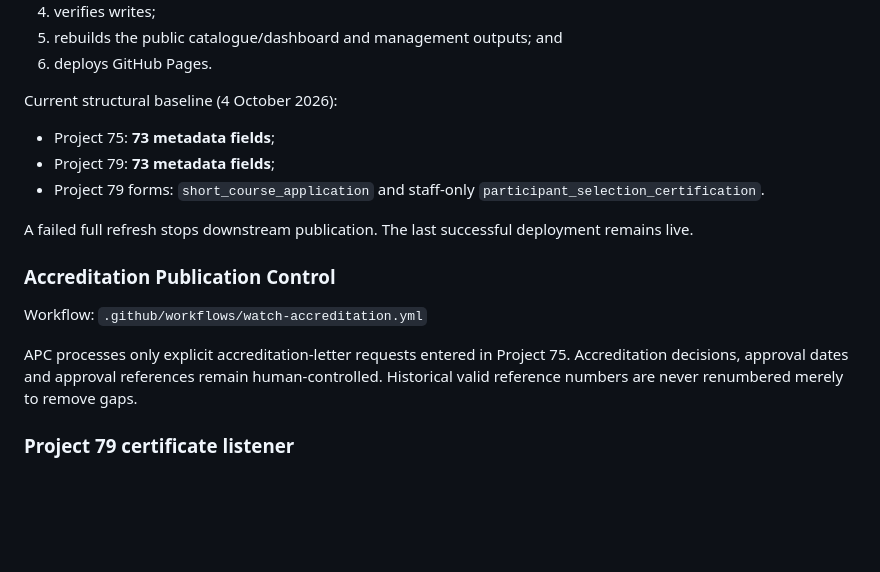
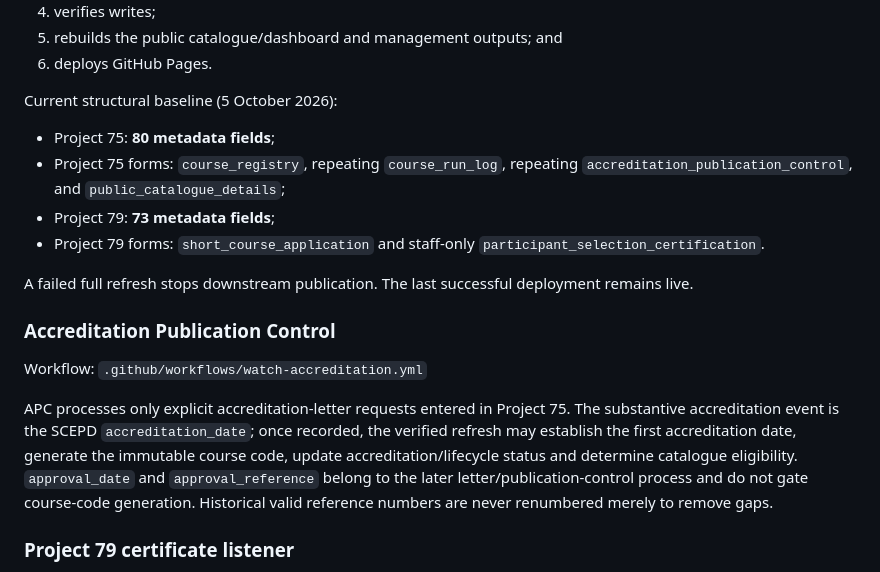
Before and after one commit to muhas-dcepd/muhas-dcepd.github.io, a Markdown page: README.md, the part around the change. Drawn GitHub-style; blank space fills up the shorter version.

Commit message:
Document SCEPD accreditation as course-code trigger

```diff
--- a/README.md
+++ b/README.md
@@ -33,9 +33,10 @@ The scheduled/manual full refresh:
 5. rebuilds the public catalogue/dashboard and management outputs; and
 6. deploys GitHub Pages.
 
-Current structural baseline (4 October 2026):
+Current structural baseline (5 October 2026):
 
-- Project 75: **73 metadata fields**;
+- Project 75: **80 metadata fields**;
+- Project 75 forms: `course_registry`, repeating `course_run_log`, repeating `accreditation_publication_control`, and `public_catalogue_details`;
 - Project 79: **73 metadata fields**;
 - Project 79 forms: `short_course_application` and staff-only `participant_selection_certification`.
 
@@ -45,7 +46,7 @@ A failed full refresh stops downstream publication. The last successful deployme
 
 Workflow: `.github/workflows/watch-accreditation.yml`
 
-APC processes only explicit accreditation-letter requests entered in Project 75. Accreditation decisions, approval dates and approval references remain human-controlled. Historical valid reference numbers are never renumbered merely to remove gaps.
+APC processes only explicit accreditation-letter requests entered in Project 75. The substantive accreditation event is the SCEPD `accreditation_date`; once recorded, the verified refresh may establish the first accreditation date, generate the immutable course code, update accreditation/lifecycle status and determine catalogue eligibility. `approval_date` and `approval_reference` belong to the later letter/publication-control process and do not gate course-code generation. Historical valid reference numbers are never renumbered merely to remove gaps.
 
 ### Project 79 certificate listener
 
```
